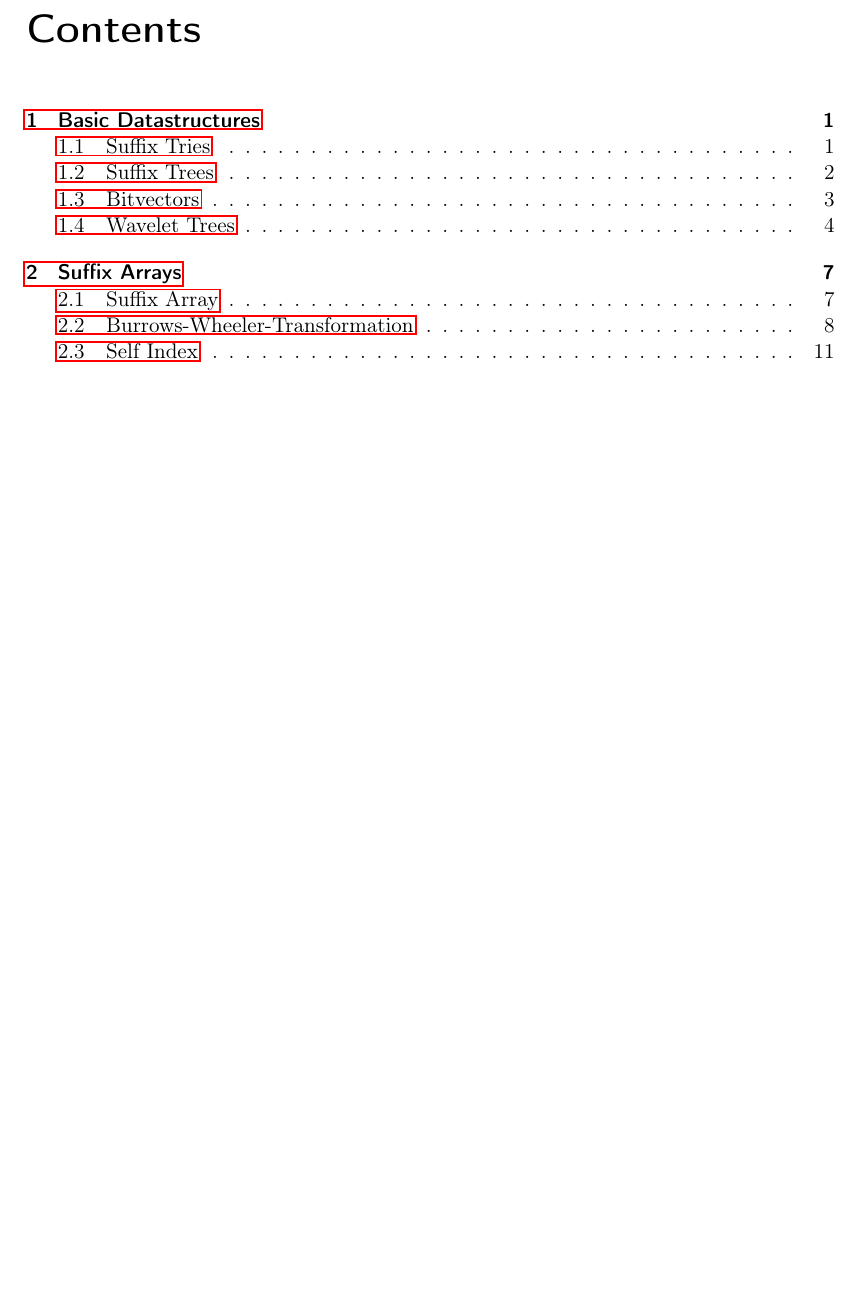
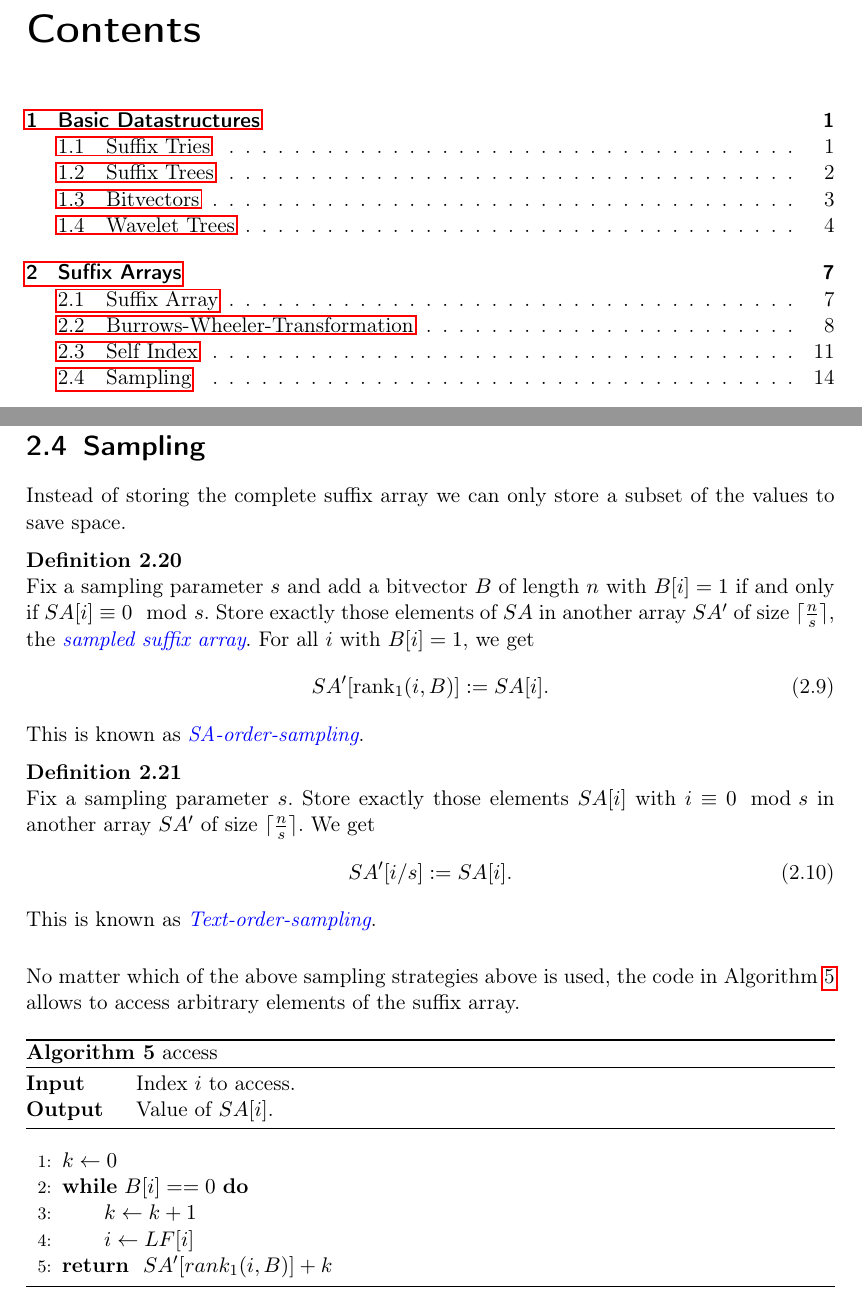
Before and after one commit to codeAligned/textIndexing, a LaTeX book (script.tex, which reads suffixArrays/sampling.tex): part of page 1 of 16 before the commit and two parts of pages 1 and 15 of 17 after it, the two joined at a grey line, cut so that both start at the same text, the shorter picture padded with empty space. Compiled offline with pdfLaTeX.

Commit message:
Adding definitions for suffix array sampling. Still some TODOs for further content.

```diff
--- a/script.tex
+++ b/script.tex
@@ -92,8 +92,8 @@
     \label{alg:#2}
     \setlength{\tabcolsep}{0mm}
     \begin{tabularx}{\linewidth}{>{\bfseries}p{20mm}X}
-      Eingabe & #3 \\
-      Ausgabe & #4 \\
+      Input  & #3 \\
+      Output & #4 \\
       \midrule
     \end{tabularx}
     \begin{algorithmic}[1]
--- /dev/null
+++ b/suffixArrays/sampling.tex
@@ -0,0 +1,41 @@
+\section{Sampling}
+
+Instead of storing the complete suffix array we can only store a subset of the values to save space.
+
+\begin{Definition}
+  Fix a sampling parameter $s$ and add a bitvector $B$ of length $n$ with $B[i] = 1$ if and only if $SA[i] \equiv 0 \mod s$. Store exactly those elements of $SA$ in another array $SA'$ of size $\lceil \frac{n}{s} \rceil$, the \defi{sampled suffix array}{Sampled Suffix Array}. For all $i$ with $B[i] = 1$, we get
+  \begin{align}
+    SA'[\mathrm{rank}_1(i, B)] := SA[i]
+    \text{.}
+  \end{align}
+  This is known as \defi{SA-order-sampling}{SA-Order-Sampling}.
+\end{Definition}
+
+\begin{Definition}
+  Fix a sampling parameter $s$. Store exactly those elements $SA[i]$ with $i \equiv 0 \mod s$ in another array $SA'$ of size $\lceil \frac{n}{s} \rceil$. We get
+  \begin{align}
+    SA'[i/s] := SA[i]
+    \text{.}
+  \end{align}
+  This is known as \defi{Text-order-sampling}{Text-Order-Sampling}.
+\end{Definition}
+
+No matter which of the above sampling strategies above is used, the code in Algorithm~\ref{alg:sampledSuffixArrayAccess} allows to access arbitrary elements of the suffix array.
+\begin{pseudocode}
+  {$\mathrm{access}$}
+  {sampledSuffixArrayAccess}
+  {Index $i$ to access.}
+  {Value of $SA[i]$.}
+  \STATE $k \gets 0$
+  \WHILE{$B[i] == 0$}
+    \STATE $k \gets k + 1$
+    \STATE $i \gets LF[i]$
+  \ENDWHILE
+  \RETURN $SA'[rank_1(i, B)] + k$
+\end{pseudocode}
+
+% TODO (pjungeblut): Describe the better SA sampling for suffix arrays.
+%                    (Project 1, Exercise 2).
+% TODO (pjungeblut): Describe ISA sampling. (Project 1, Exercise 3)
+% TODO (pjungeblut): Compare SA-order-sampling and text-order-sampling.
+%                    (Project 2, Exercise 1)
```
Also changed, not shown: suffixArrays/suffixArrays.tex (+1 -3 lines), script.pdf.
